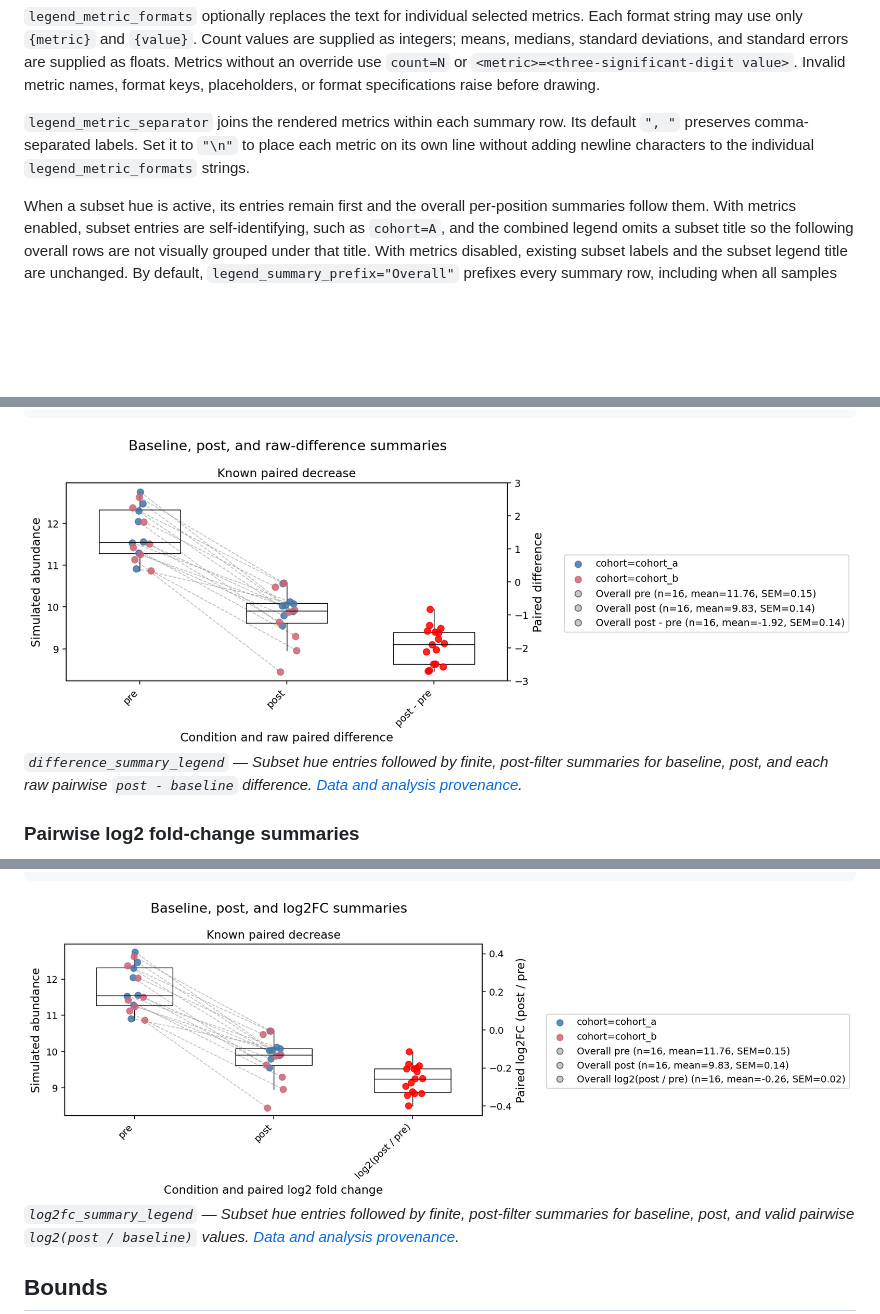
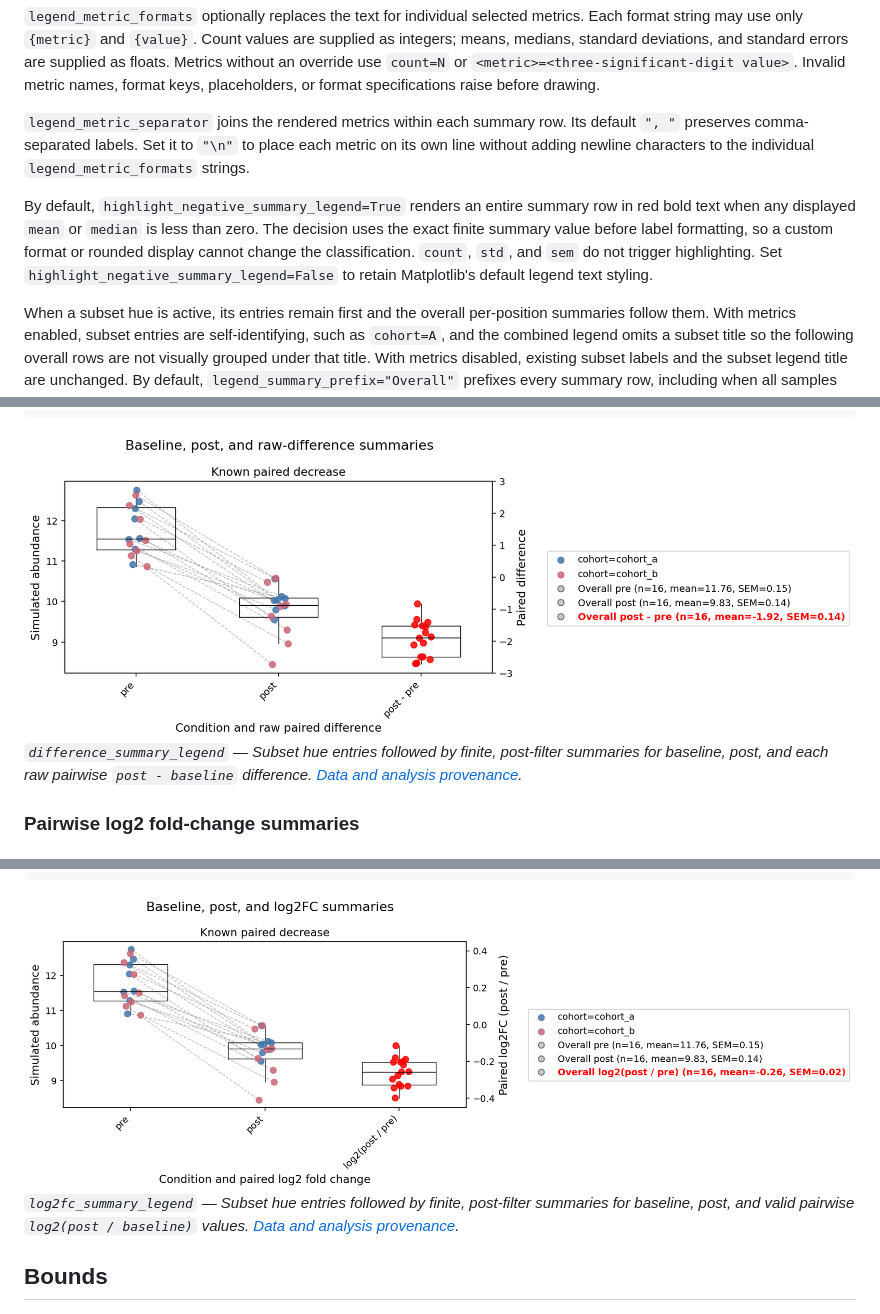
Before and after one commit to gitbenlewis/adata_science_tools, a Markdown page: docs/_paired_datapoints.md, 3 parts joined by grey strips. GitHub-like rendering; pictures changed too: docs/assets/plotting_gallery/paired_datapoints__difference_summary_legend.png, docs/assets/plotting_gallery/paired_datapoints__log2fc_summary_legend.png; blank space fills up the shorter version.

Commit message:
Highlight negative paired summary legends

```diff
--- a/docs/_paired_datapoints.md
+++ b/docs/_paired_datapoints.md
@@ -459,6 +460,14 @@ Its default `", "` preserves comma-separated labels. Set it to `"\n"` to place
 each metric on its own line without adding newline characters to the individual
 `legend_metric_formats` strings.
 
+By default, `highlight_negative_summary_legend=True` renders an entire summary
+row in red bold text when any displayed `mean` or `median` is less than zero.
+The decision uses the exact finite summary value before label formatting, so a
+custom format or rounded display cannot change the classification. `count`,
+`std`, and `sem` do not trigger highlighting. Set
+`highlight_negative_summary_legend=False` to retain Matplotlib's default legend
+text styling.
+
 When a subset hue is active, its entries remain first and the overall
 per-position summaries follow them. With metrics enabled, subset entries are
 self-identifying, such as `cohort=A`, and the combined legend omits a subset
```
Also changed, not shown: other parts of docs/_paired_datapoints.md (+1 -0 lines), 3 other files.
